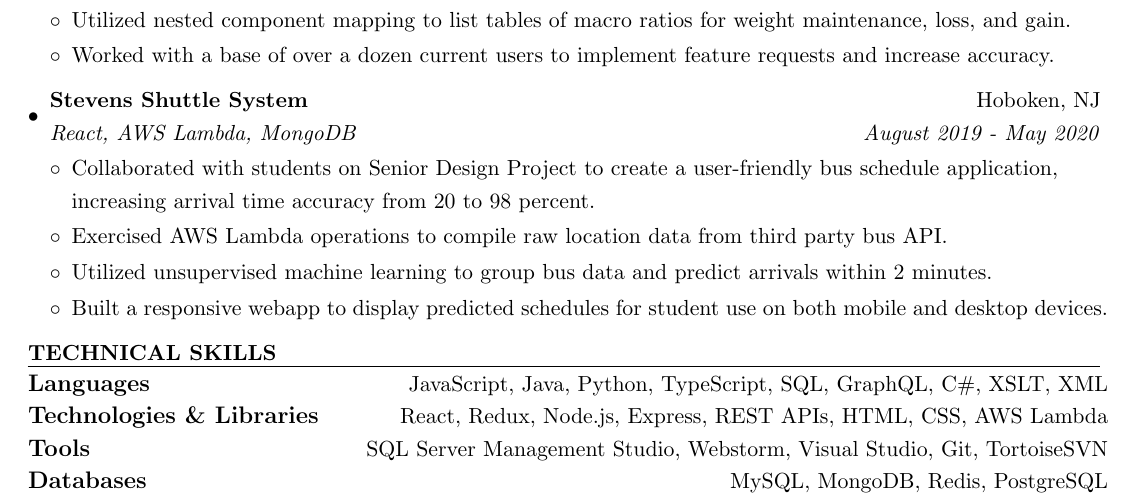
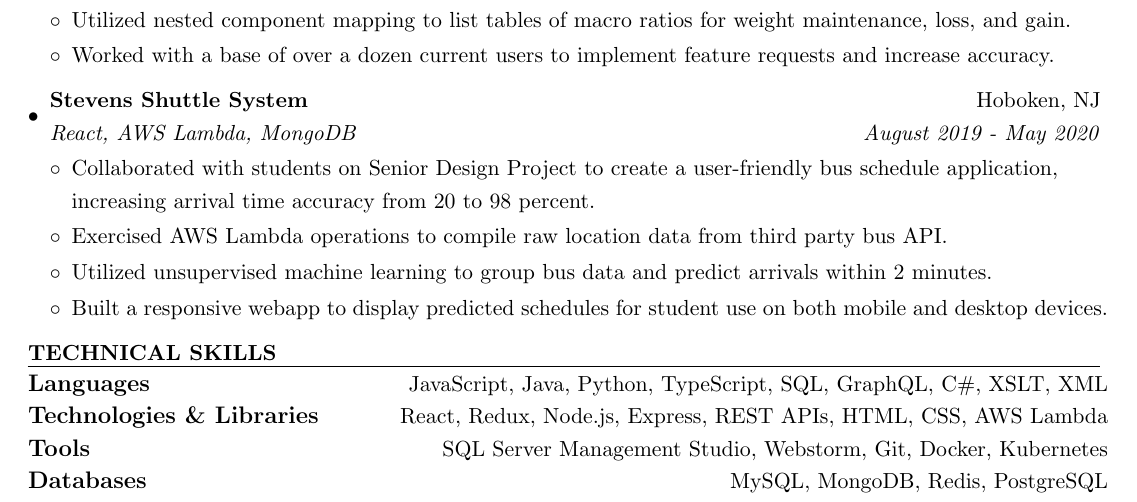
Before and after one commit to tjbarrett42/resume, a LaTeX CV (TimothyBarrettResume.tex): part of the page, cut so that both start at the same text. Compiled offline with pdfLaTeX.

Commit message:
Skills updates

```diff
--- a/TimothyBarrettResume.tex
+++ b/TimothyBarrettResume.tex
@@ -133,7 +133,7 @@
 \begin{tabular*}{7.5in}{l@{\extracolsep{\fill}}r}
 \textbf{\large Languages}  & JavaScript, Java, Python, TypeScript, SQL, GraphQL, C\#, XSLT, XML\\
 \textbf{\large Technologies \& Libraries}  & React, Redux, Node.js, Express, REST APIs,  HTML, CSS, AWS Lambda\\
-\textbf{\large Tools}  & SQL Server Management Studio, Webstorm, Visual Studio, Git, TortoiseSVN\\
+\textbf{\large Tools}  & SQL Server Management Studio, Webstorm, Git, Docker, Kubernetes\\
 \textbf{\large Databases}  & MySQL, MongoDB, Redis, PostgreSQL\\
 \end{tabular*}
 
```
Also changed, not shown: TimothyBarrettResume.pdf, 3 other files.
